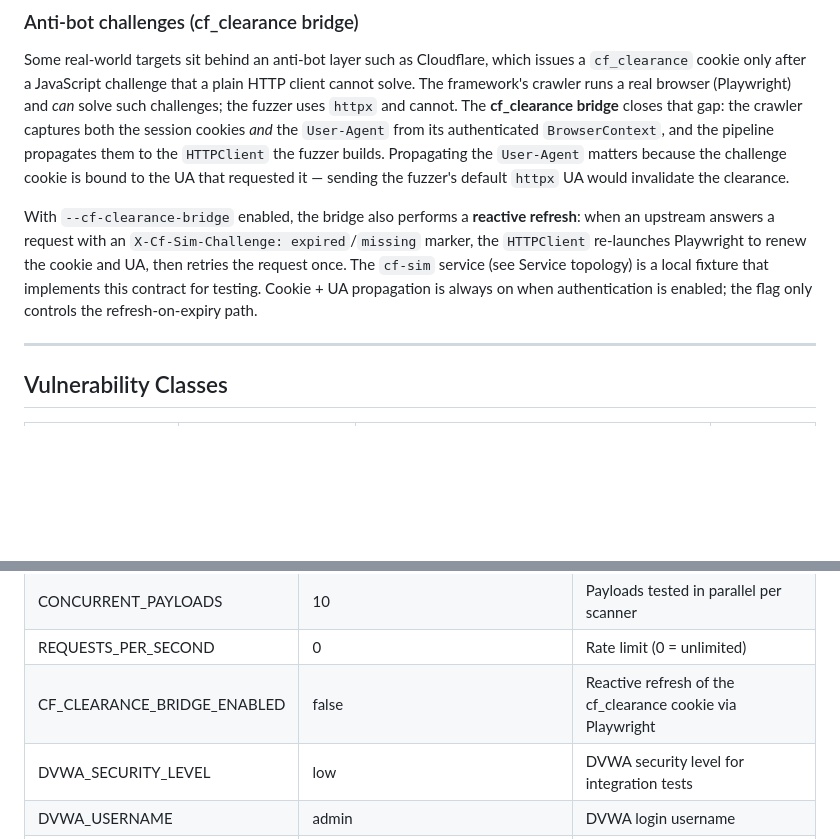
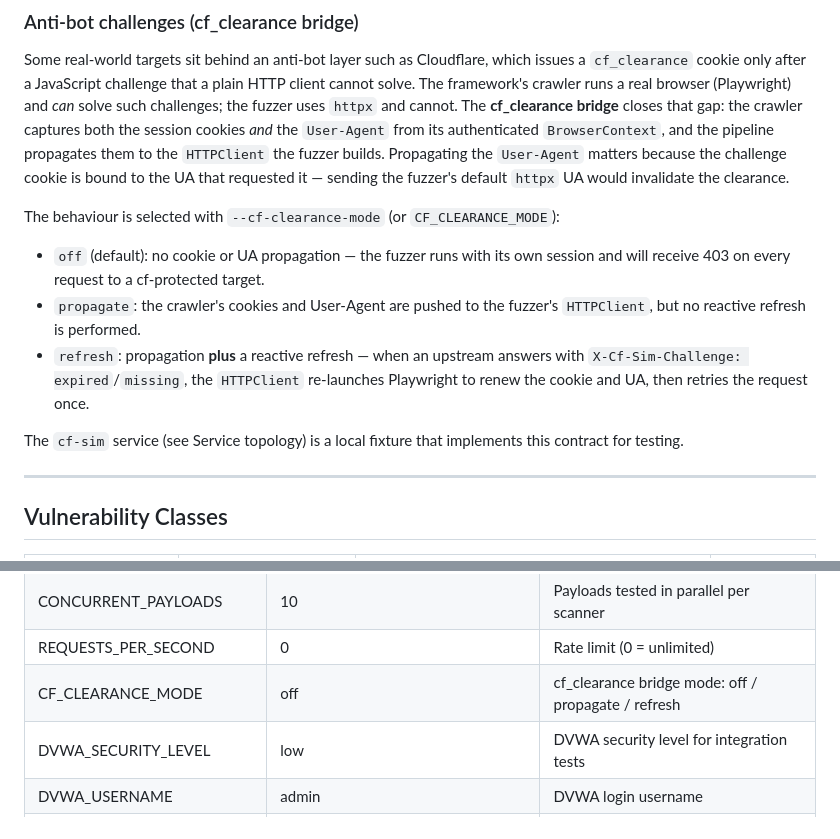
Before and after one commit to anxorguez/DAST, a Markdown page: README.md, 2 parts joined by grey strips. Drawn GitHub-style; blank space fills up the shorter version.

Commit message:
docs: update CLAUDE.md and README with new flags and topology

```diff
--- a/README.md
+++ b/README.md
@@ -165,12 +165,18 @@ the fuzzer builds. Propagating the `User-Agent` matters because the challenge co
 bound to the UA that requested it — sending the fuzzer's default `httpx` UA would
 invalidate the clearance.
 
-With `--cf-clearance-bridge` enabled, the bridge also performs a **reactive refresh**:
-when an upstream answers a request with an `X-Cf-Sim-Challenge: expired`/`missing`
-marker, the `HTTPClient` re-launches Playwright to renew the cookie and UA, then
-retries the request once. The `cf-sim` service (see Service topology) is a local
-fixture that implements this contract for testing. Cookie + UA propagation is always
-on when authentication is enabled; the flag only controls the refresh-on-expiry path.
+The behaviour is selected with `--cf-clearance-mode` (or `CF_CLEARANCE_MODE`):
+
+- `off` (default): no cookie or UA propagation — the fuzzer runs with its own
+  session and will receive 403 on every request to a cf-protected target.
+- `propagate`: the crawler's cookies and User-Agent are pushed to the fuzzer's
+  `HTTPClient`, but no reactive refresh is performed.
+- `refresh`: propagation **plus** a reactive refresh — when an upstream answers
+  with `X-Cf-Sim-Challenge: expired`/`missing`, the `HTTPClient` re-launches
+  Playwright to renew the cookie and UA, then retries the request once.
+
+The `cf-sim` service (see Service topology) is a local fixture that implements
+this contract for testing.
 
 ---
 
@@ -267,7 +273,7 @@ All settings are read from environment variables (.env file or shell environment
 | CONCURRENT_VECTORS        | 5                                            | Number of vectors fuzzed concurrently               |
 | CONCURRENT_PAYLOADS       | 10                                           | Payloads tested in parallel per scanner             |
 | REQUESTS_PER_SECOND       | 0                                            | Rate limit (0 = unlimited)                          |
-| CF_CLEARANCE_BRIDGE_ENABLED | false                                      | Reactive refresh of the cf_clearance cookie via Playwright |
+| CF_CLEARANCE_MODE         | off                                          | cf_clearance bridge mode: off / propagate / refresh |
 | DVWA_SECURITY_LEVEL       | low                                          | DVWA security level for integration tests           |
 | DVWA_USERNAME             | admin                                        | DVWA login username                                 |
 | DVWA_PASSWORD             | password                                     | DVWA login password                                 |
```
Also changed, not shown: CLAUDE.md (+55 -11 lines).
